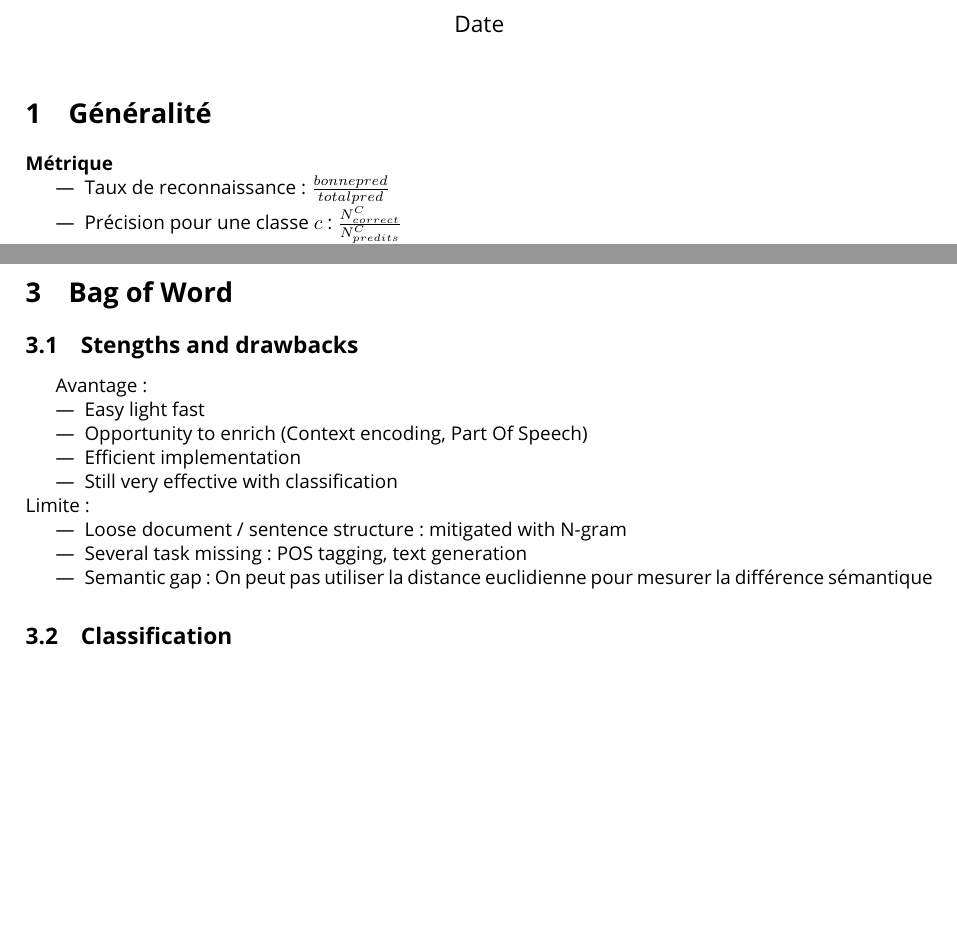
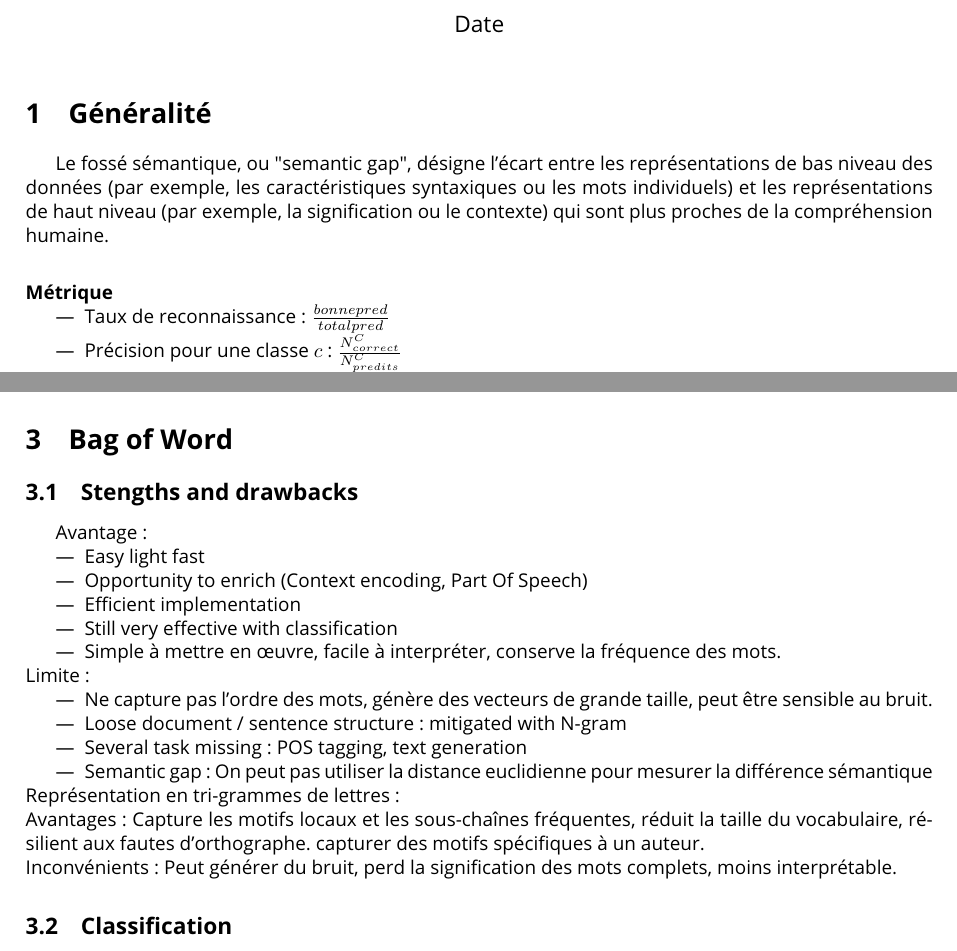
Before and after one commit to CharlesAttend/M1-S2-DAC, a LaTeX document (RITAL/Fiche/TAL.tex): two parts of pages 1 and 2 of 5, joined at a grey line, cut so that both start at the same text, the shorter picture padded with empty space. Compiled offline with pdfLaTeX.

Commit message:
update fiches rital

```diff
--- a/RITAL/Fiche/TAL.tex
+++ b/RITAL/Fiche/TAL.tex
@@ -49,6 +49,7 @@
 \maketitle
 
 \section{Généralité}
+Le fossé sémantique, ou "semantic gap", désigne l'écart entre les représentations de bas niveau des données (par exemple, les caractéristiques syntaxiques ou les mots individuels) et les représentations de haut niveau (par exemple, la signification ou le contexte) qui sont plus proches de la compréhension humaine.
 \paragraph*{Métrique}
 \begin{itemize}
     \item Taux de reconnaissance : $ \frac{bonne pred}{total pred} $
@@ -101,13 +102,18 @@ Avantage :
     \item Opportunity to enrich (Context encoding, Part Of Speech)
     \item Efficient implementation
     \item Still very effective with classification
+    \item Simple à mettre en œuvre, facile à interpréter, conserve la fréquence des mots.
 \end{itemize}
 Limite :
 \begin{itemize}
+    \item Ne capture pas l'ordre des mots, génère des vecteurs de grande taille, peut être sensible au bruit.
     \item Loose document / sentence structure : mitigated with N-gram
     \item Several task missing : POS tagging, text generation
     \item Semantic gap : On peut pas utiliser la distance euclidienne pour mesurer la différence sémantique
 \end{itemize}
+Représentation en tri-grammes de lettres :\\
+Avantages : Capture les motifs locaux et les sous-chaînes fréquentes, réduit la taille du vocabulaire, résilient aux fautes d'orthographe. capturer des motifs spécifiques à un auteur.\\
+Inconvénients : Peut générer du bruit, perd la signification des mots complets, moins interprétable.
 
 \subsection{Classification}
 \paragraph*{Naive Bayes}
```
Also changed, not shown: RITAL/Fiche/RI.tex (+1 -1 lines), RITAL/Fiche/RI.pdf, RITAL/Fiche/TAL.pdf, RITAL/Fiche/TAL.tex (6 more changed lines), 2 other files.
